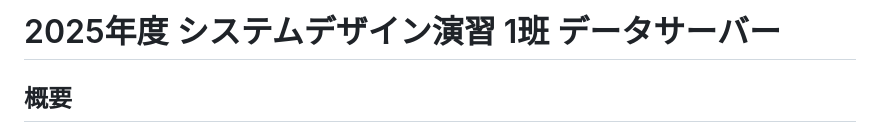
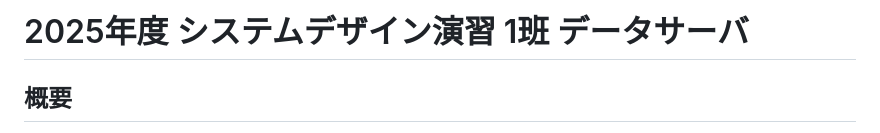
Before and after one commit to INNOKENNSAN/2025-System-Design-Exercise-Group-1-Data-Server, a Markdown page: README.md, the part around the change. Rendered like a GitHub page.

Commit message:
Fix typo in README title

```diff
--- a/README.md
+++ b/README.md
@@ -1,4 +1,4 @@
-# 2025年度 システムデザイン演習 1班 データサーバー
+# 2025年度 システムデザイン演習 1班 データサーバ
 
 ## 概要
 
```
